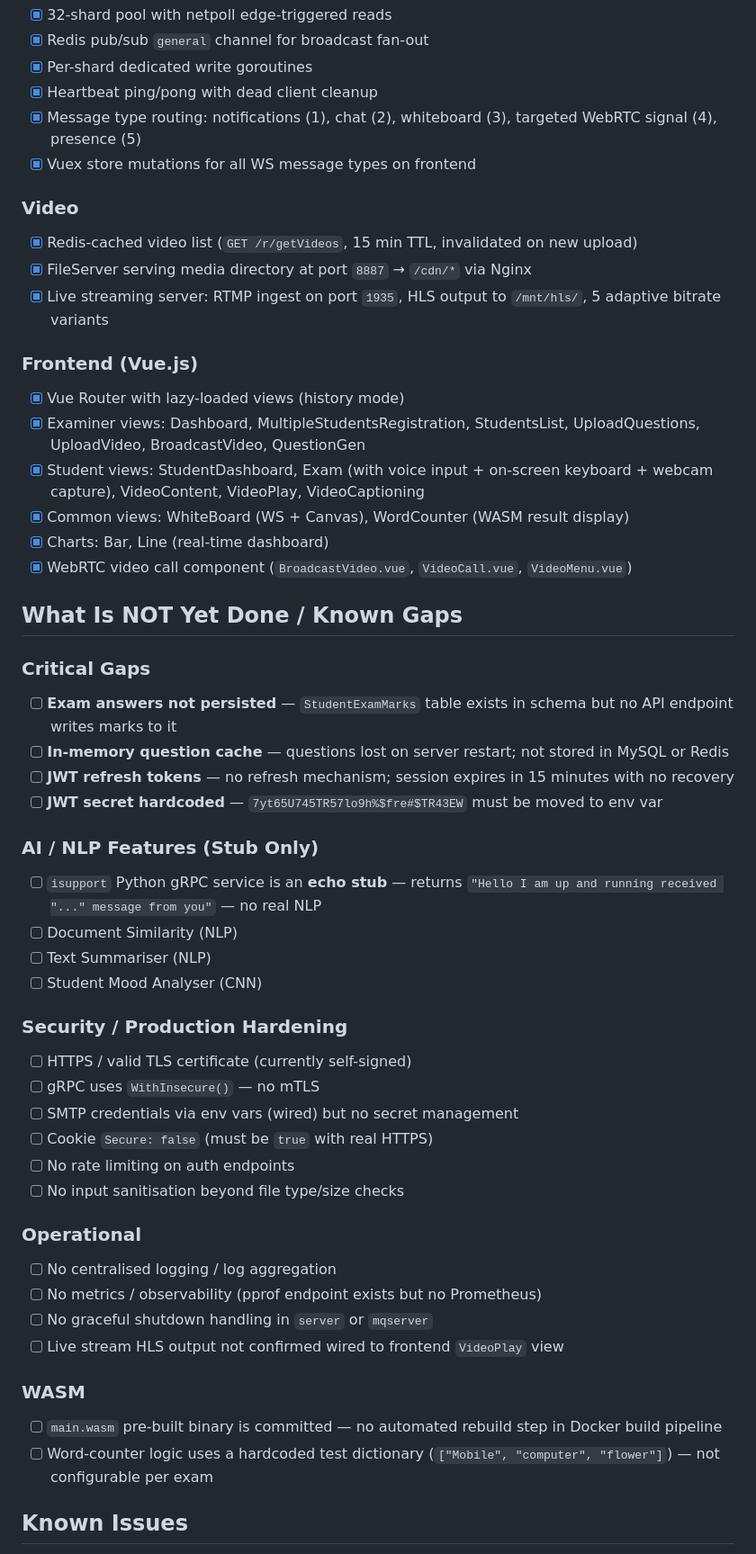
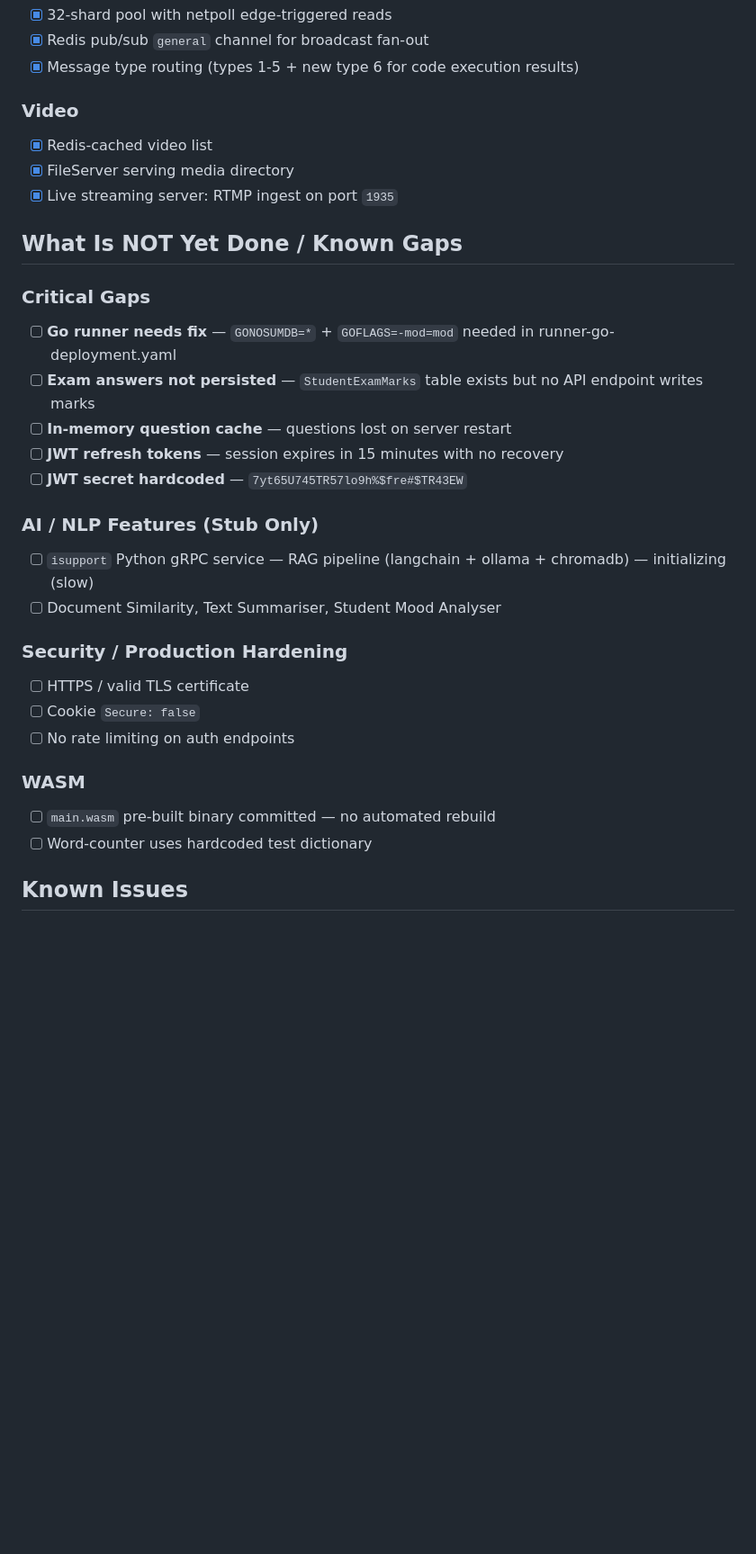
Before and after one commit to mskKandula/OES, a Markdown page: memento/progress.md, the part around one of its changes. Shown at 90% size. Drawn GitHub-style; blank space fills up the shorter version.

```diff
--- a/memento/progress.md
+++ b/memento/progress.md
@@ -56,53 +136,32 @@ All `k8s/` deployment YAMLs updated — `image:` fields reference `mskkandula/oe
 - [x] 32-shard pool with netpoll edge-triggered reads
 - [x] Redis pub/sub `general` channel for broadcast fan-out
-- [x] Per-shard dedicated write goroutines
-- [x] Heartbeat ping/pong with dead client cleanup
-- [x] Message type routing: notifications (1), chat (2), whiteboard (3), targeted WebRTC signal (4), presence (5)
-- [x] Vuex store mutations for all WS message types on frontend
+- [x] Message type routing (types 1-5 + new type 6 for code execution results)
 
 ### Video
-- [x] Redis-cached video list (`GET /r/getVideos`, 15 min TTL, invalidated on new upload)
-- [x] FileServer serving media directory at port `8887` → `/cdn/*` via Nginx
-- [x] Live streaming server: RTMP ingest on port `1935`, HLS output to `/mnt/hls/`, 5 adaptive bitrate variants
-
-### Frontend (Vue.js)
-- [x] Vue Router with lazy-loaded views (history mode)
-- [x] Examiner views: Dashboard, MultipleStudentsRegistration, StudentsList, UploadQuestions, UploadVideo, BroadcastVideo, QuestionGen
-- [x] Student views: StudentDashboard, Exam (with voice input + on-screen keyboard + webcam capture), VideoContent, VideoPlay, VideoCaptioning
-- [x] Common views: WhiteBoard (WS + Canvas), WordCounter (WASM result display)
-- [x] Charts: Bar, Line (real-time dashboard)
-- [x] WebRTC video call component (`BroadcastVideo.vue`, `VideoCall.vue`, `VideoMenu.vue`)
+- [x] Redis-cached video list
+- [x] FileServer serving media directory
+- [x] Live streaming server: RTMP ingest on port `1935`
 
 ## What Is NOT Yet Done / Known Gaps
 
 ### Critical Gaps
-- [ ] **Exam answers not persisted** — `StudentExamMarks` table exists in schema but no API endpoint writes marks to it
-- [ ] **In-memory question cache** — questions lost on server restart; not stored in MySQL or Redis
-- [ ] **JWT refresh tokens** — no refresh mechanism; session expires in 15 minutes with no recovery
-- [ ] **JWT secret hardcoded** — `7yt65U745TR57lo9h%$fre#$TR43EW` must be moved to env var
+- [ ] **Go runner needs fix** — `GONOSUMDB=*` + `GOFLAGS=-mod=mod` needed in runner-go-deployment.yaml
+- [ ] **Exam answers not persisted** — `StudentExamMarks` table exists but no API endpoint writes marks
+- [ ] **In-memory question cache** — questions lost on server restart
+- [ ] **JWT refresh tokens** — session expires in 15 minutes with no recovery
+- [ ] **JWT secret hardcoded** — `7yt65U745TR57lo9h%$fre#$TR43EW`
 
 ### AI / NLP Features (Stub Only)
-- [ ] `isupport` Python gRPC service is an **echo stub** — returns `"Hello I am up and running received "..." message from you"` — no real NLP
-- [ ] Document Similarity (NLP)
-- [ ] Text Summariser (NLP)
-- [ ] Student Mood Analyser (CNN)
+- [ ] `isupport` Python gRPC service — RAG pipeline (langchain + ollama + chromadb) — initializing (slow)
+- [ ] Document Similarity, Text Summariser, Student Mood Analyser
 
 ### Security / Production Hardening
-- [ ] HTTPS / valid TLS certificate (currently self-signed)
-- [ ] gRPC uses `WithInsecure()` — no mTLS
-- [ ] SMTP credentials via env vars (wired) but no secret management
-- [ ] Cookie `Secure: false` (must be `true` with real HTTPS)
+- [ ] HTTPS / valid TLS certificate
+- [ ] Cookie `Secure: false`
 - [ ] No rate limiting on auth endpoints
-- [ ] No input sanitisation beyond file type/size checks
-
-### Operational
-- [ ] No centralised logging / log aggregation
-- [ ] No metrics / observability (pprof endpoint exists but no Prometheus)
-- [ ] No graceful shutdown handling in `server` or `mqserver`
-- [ ] Live stream HLS output not confirmed wired to frontend `VideoPlay` view
 
 ### WASM
-- [ ] `main.wasm` pre-built binary is committed — no automated rebuild step in Docker build pipeline
-- [ ] Word-counter logic uses a hardcoded test dictionary (`["Mobile", "computer", "flower"]`) — not configurable per exam
+- [ ] `main.wasm` pre-built binary committed — no automated rebuild
+- [ ] Word-counter uses hardcoded test dictionary
 
 ## Known Issues
```
Also changed, not shown: other parts of memento/progress.md (+100 -19 lines).
